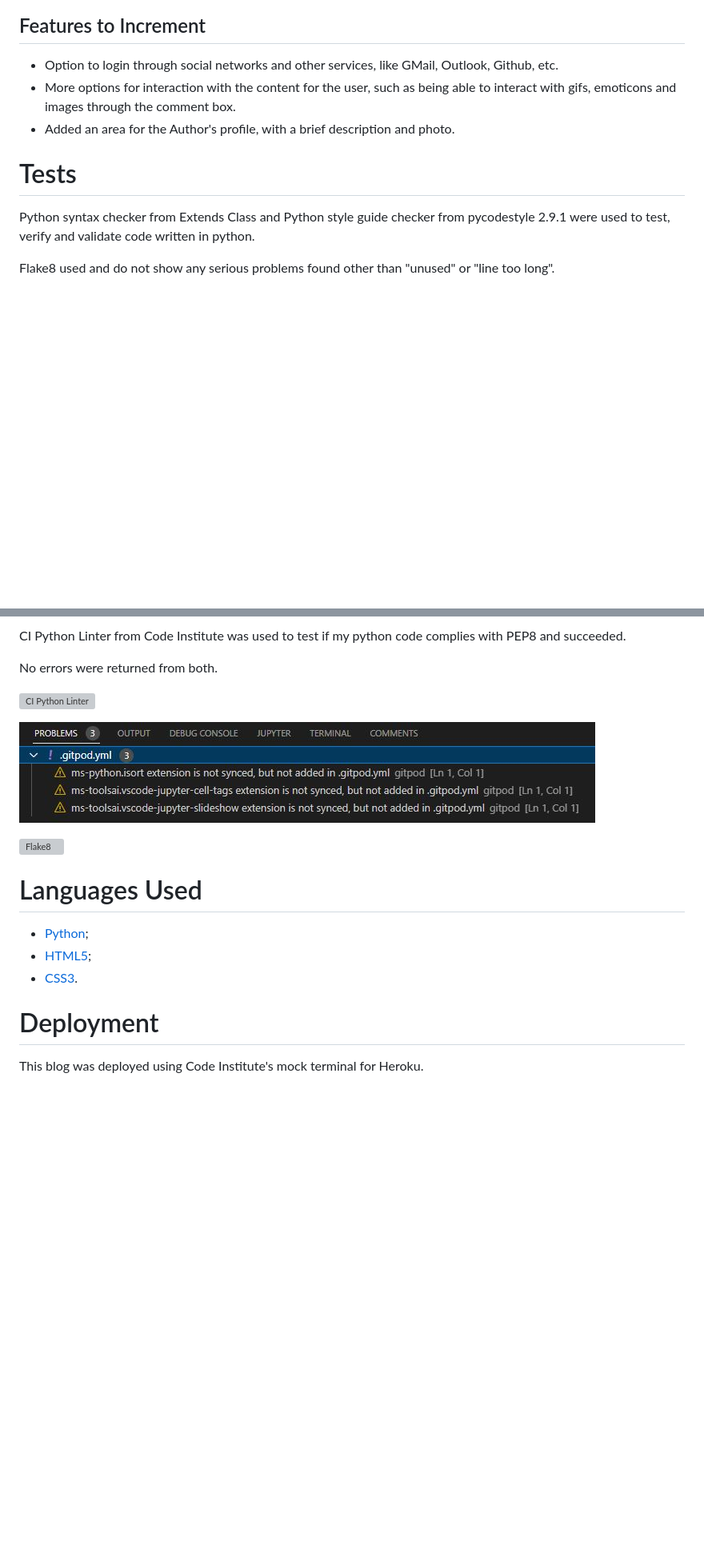
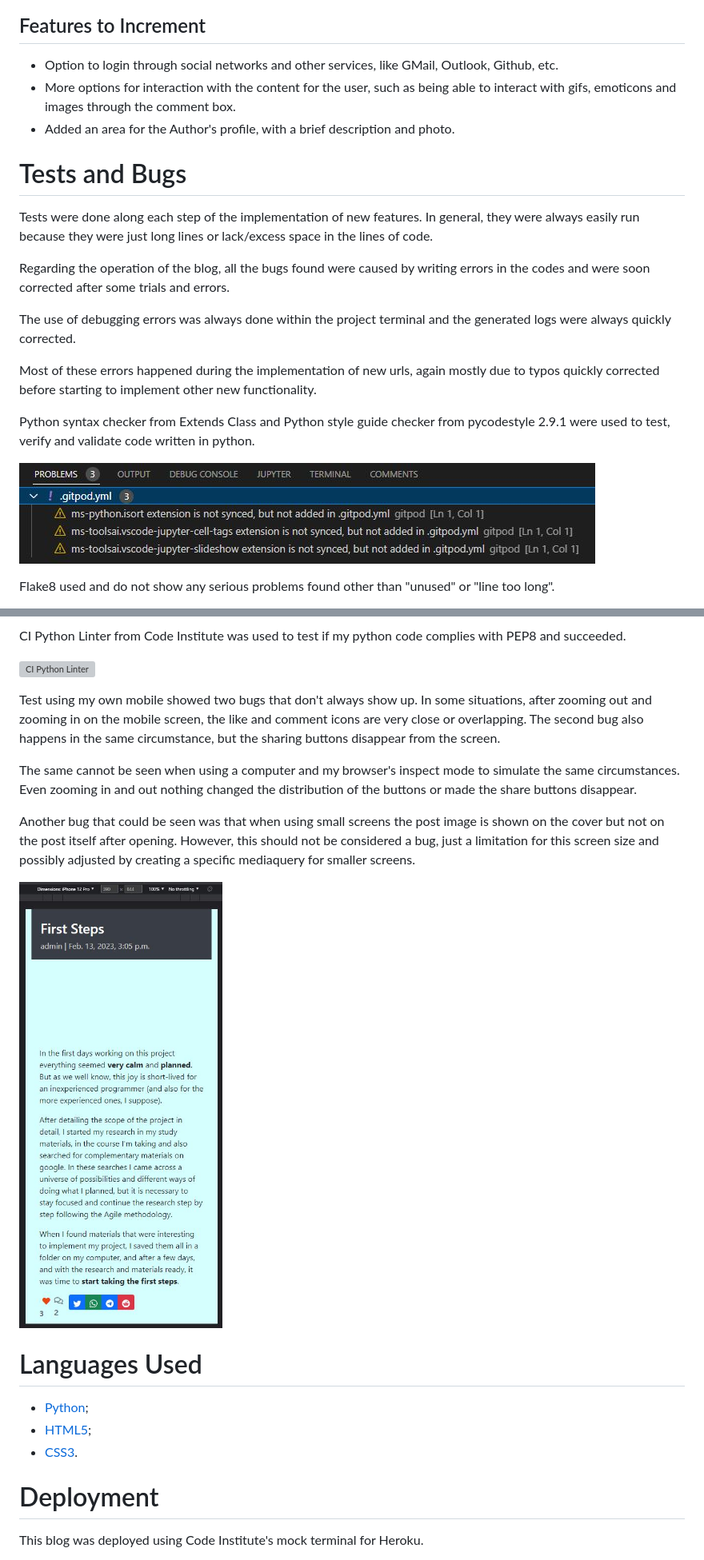
Before and after one commit to iurjoh/Build-a-blog, a Markdown page: README.md, 2 parts joined by grey strips. Shown: that part at 80% size. GitHub-like rendering; pictures changed too: media/mobile_version.JPG (added); blank space fills up the shorter version; grey boxes are pictures that could not be loaded.

Commit message:
Update readme about tests and bugs

```diff
--- a/README.md
+++ b/README.md
@@ -161,12 +161,23 @@ After writing the comment, the user must click on the submit button and then it
 ![Comments Box](./media/comments_box.JPG)
 
 ## Features to Increment
+
 - Option to login through social networks and other services, like GMail, Outlook, Github, etc.
 - More options for interaction with the content for the user, such as being able to interact with gifs, emoticons and images through the comment box.
 - Added an area for the Author's profile, with a brief description and photo.
 
-# Tests
+# Tests and Bugs
+
+Tests were done along each step of the implementation of new features. In general, they were always easily run because they were just long lines or lack/excess space in the lines of code.
+
+Regarding the operation of the blog, all the bugs found were caused by writing errors in the codes and were soon corrected after some trials and errors.
+
+The use of debugging errors was always done within the project terminal and the generated logs were always quickly corrected.
+
+Most of these errors happened during the implementation of new urls, again mostly due to typos quickly corrected before starting to implement other new functionality.
 
 Python syntax checker from Extends Class and Python style guide checker from pycodestyle 2.9.1 were used to test, verify and validate code written in python.
 
+![Python Terminal](./media/python_code_errors.JPG)
+
 Flake8 used and do not show any serious problems found other than "unused" or "line too long".
@@ -173,20 +186,24 @@ Flake8 used and do not show any serious problems found other than "unused" or "l
 
 CI Python Linter from Code Institute was used to test if my python code complies with PEP8 and succeeded.
 
-No errors were returned from both.
-
 ![CI Python Linter](./media/ci_python_linter.JPG)
 
-![Python Terminal](./media/python_code_errors.JPG)
+Test using my own mobile showed two bugs that don't always show up. In some situations, after zooming out and zooming in on the mobile screen, the like and comment icons are very close or overlapping. The second bug also happens in the same circumstance, but the sharing buttons disappear from the screen.
 
-![Flake8](./media/flake8_python_test.JPG)
+The same cannot be seen when using a computer and my browser's inspect mode to simulate the same circumstances. Even zooming in and out nothing changed the distribution of the buttons or made the share buttons disappear.
+
+Another bug that could be seen was that when using small screens the post image is shown on the cover but not on the post itself after opening. However, this should not be considered a bug, just a limitation for this screen size and possibly adjusted by creating a specific mediaquery for smaller screens.
+
+![Mobile](./media/mobile_version.JPG)
 
 # Languages Used
+
 - [Python](https://en.wikipedia.org/wiki/Python_(programming_language));
 - [HTML5](https://en.wikipedia.org/wiki/HTML);
 - [CSS3](https://en.wikipedia.org/wiki/CSS).
 
 # Deployment
+
 This blog was deployed using Code Institute's mock terminal for Heroku.
 - First fork or clone this repository
 - Create a new Heroku app
```
Also changed, not shown: other parts of README.md (+4 -1 lines).
